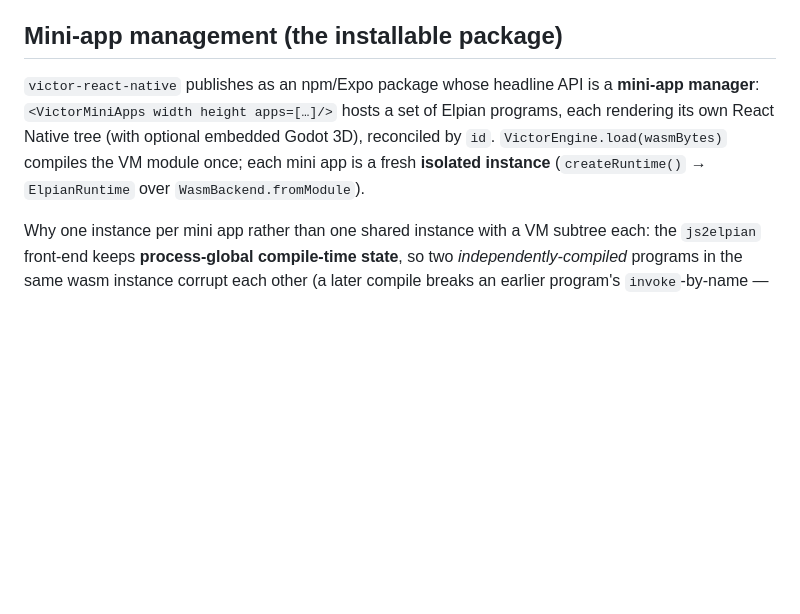
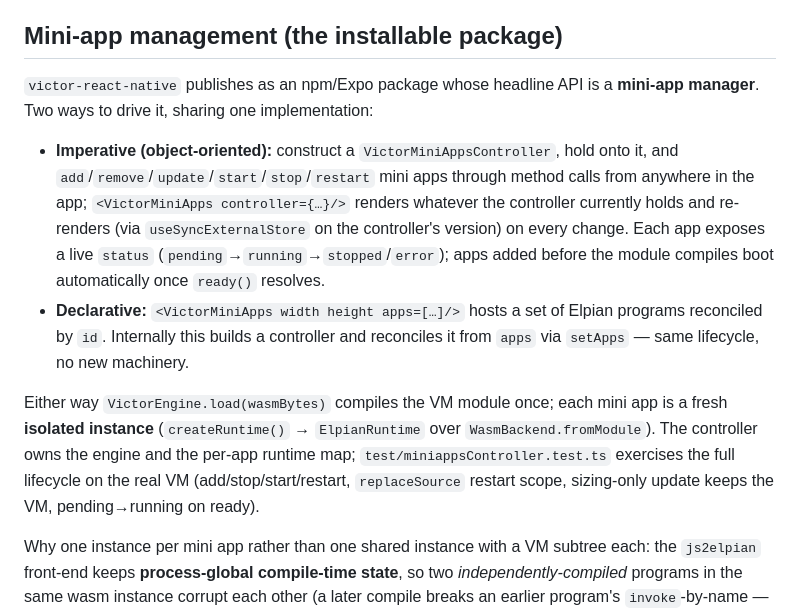
Before and after one commit to cosmopole-org/victor, a Markdown page: wiki/13-react-native.md, the part around the change. GitHub-like rendering; blank space fills up the shorter version.

```diff
--- a/wiki/13-react-native.md
+++ b/wiki/13-react-native.md
@@ -148,11 +148,25 @@ only the parent; writes coalesce) directly against the store, framework-free.
 ## Mini-app management (the installable package)
 
 `victor-react-native` publishes as an npm/Expo package whose headline API is a
-**mini-app manager**: `<VictorMiniApps width height apps=[…]/>` hosts a set of
-Elpian programs, each rendering its own React Native tree (with optional embedded
-Godot 3D), reconciled by `id`. `VictorEngine.load(wasmBytes)` compiles the VM
-module once; each mini app is a fresh **isolated instance** (`createRuntime()` →
-`ElpianRuntime` over `WasmBackend.fromModule`).
+**mini-app manager**. Two ways to drive it, sharing one implementation:
+
+- **Imperative (object-oriented):** construct a `VictorMiniAppsController`, hold
+  onto it, and `add`/`remove`/`update`/`start`/`stop`/`restart` mini apps through
+  method calls from anywhere in the app; `<VictorMiniApps controller={…}/>`
+  renders whatever the controller currently holds and re-renders (via
+  `useSyncExternalStore` on the controller's version) on every change. Each app
+  exposes a live `status` (`pending`→`running`→`stopped`/`error`); apps added
+  before the module compiles boot automatically once `ready()` resolves.
+- **Declarative:** `<VictorMiniApps width height apps=[…]/>` hosts a set of
+  Elpian programs reconciled by `id`. Internally this builds a controller and
+  reconciles it from `apps` via `setApps` — same lifecycle, no new machinery.
+
+Either way `VictorEngine.load(wasmBytes)` compiles the VM module once; each mini
+app is a fresh **isolated instance** (`createRuntime()` → `ElpianRuntime` over
+`WasmBackend.fromModule`). The controller owns the engine and the per-app runtime
+map; `test/miniappsController.test.ts` exercises the full lifecycle on the real
+VM (add/stop/start/restart, `replaceSource` restart scope, sizing-only update
+keeps the VM, pending→running on ready).
 
 Why one instance per mini app rather than one shared instance with a VM subtree
 each: the `js2elpian` front-end keeps **process-global compile-time state**, so
```
Also changed, not shown: victor/react-native/README.md (+65 -14 lines).
